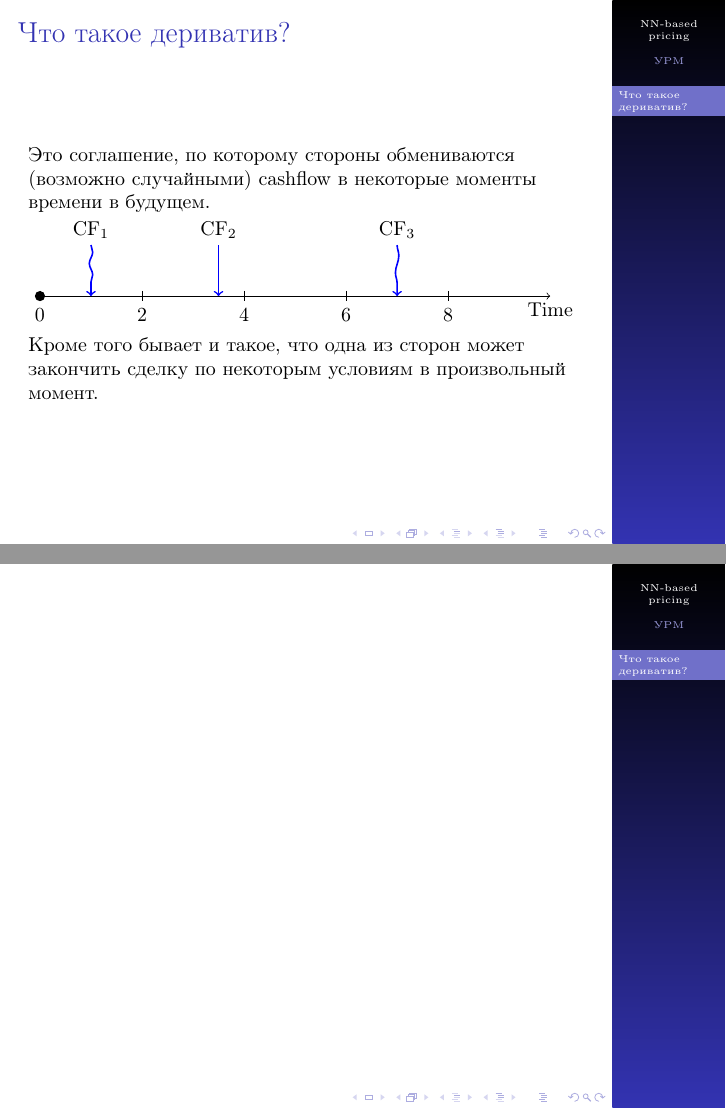
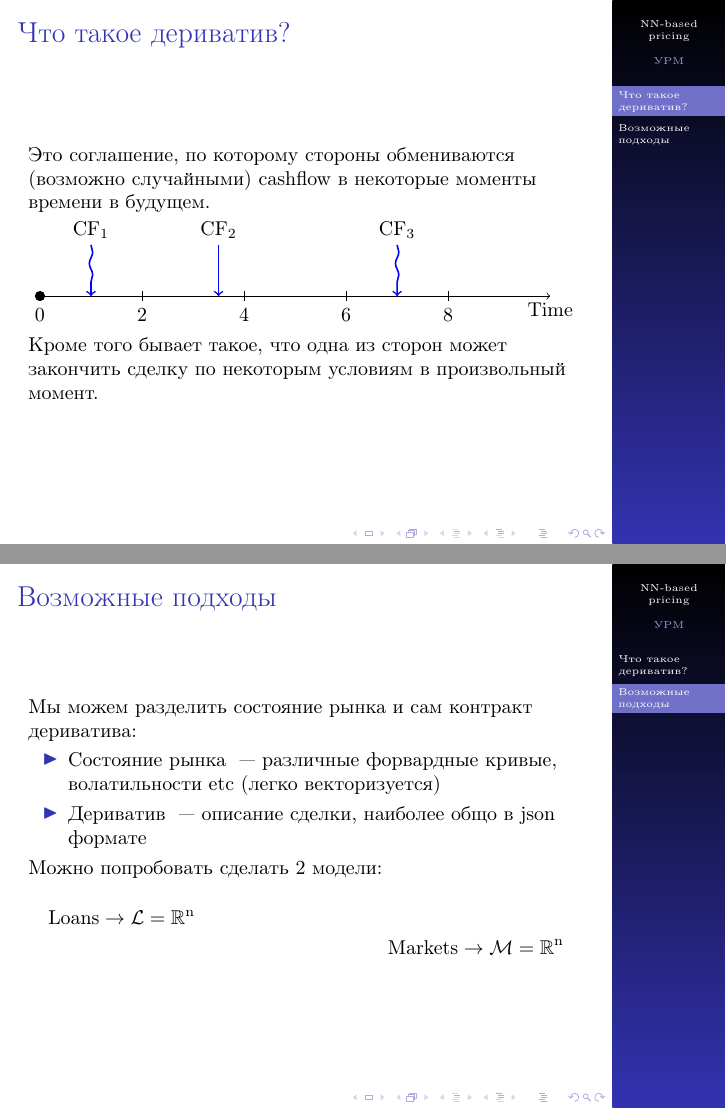
Before and after one commit to v0r0bi0v/DerivativesPricingViaML, LaTeX slides (slides.tex): pages 2 and 3 of 3, joined at a grey line. The pictures show the PDF file pdf/slides.pdf that the author committed with the source.

Commit message:
AUTO-COMMIT 2025-01-11 02:51:22 MSK +0300

```diff
--- a/slides.tex
+++ b/slides.tex
@@ -78,8 +78,8 @@
 
             % Волнистые стрелки
             \draw[decorate,decoration={snake, amplitude=0.3mm, segment length=4mm, post length=0.5mm},->,thick,blue] (1,1) -- (1,0);
-            \draw[decorate,decoration={snake, amplitude=0mm, segment length=3mm, post length=0.5mm},->,thick,blue] (3.5,1) -- (3.5,0);
-            \draw[decorate,decoration={snake, amplitude=0.3mm, segment length=6mm, post length=0.5mm},->,thick,blue] (7,1) -- (7,0);
+            \draw[decorate,decoration={snake, amplitude=0mm, segment length=4mm, post length=0.5mm},->,thick,blue] (3.5,1) -- (3.5,0);
+            \draw[decorate,decoration={snake, amplitude=0.3mm, segment length=4mm, post length=0.5mm},->,thick,blue] (7,1) -- (7,0);
 
             % Подписи для cashflow
             \node[above] at (1,1) {CF$_1$};
@@ -87,11 +87,22 @@
             \node[above] at (7,1) {CF$_3$};
         \end{tikzpicture}
 
-        Кроме того бывает и такое, что одна из сторон может закончить сделку по некоторым условиям в произвольный момент.
+        Кроме того бывает такое, что одна из сторон может закончить сделку по некоторым условиям в произвольный момент.
     \end{frame}
 
-    \begin{frame}
+    \section{Возможные подходы}
+    \begin{frame}{Возможные подходы}
+        Мы можем разделить состояние рынка и сам контракт дериватива:
+        \begin{itemize}
+            \item Состояние рынка ~--- различные форвардные кривые, волатильности etc (легко векторизуется)
+            \item Дериватив ~--- описание сделки, наиболее общо в json формате
+        \end{itemize}
 
+        Можно попробовать сделать 2 модели:
+        \begin{multline*}
+            Loans \to \mathcal{L} = \R^n \\
+            Markets \to \mathcal{M} = \R^n
+        \end{multline*}
     \end{frame}
 
 \end{document}
```
Also changed, not shown: pdf/slides.pdf, 5 other files.
